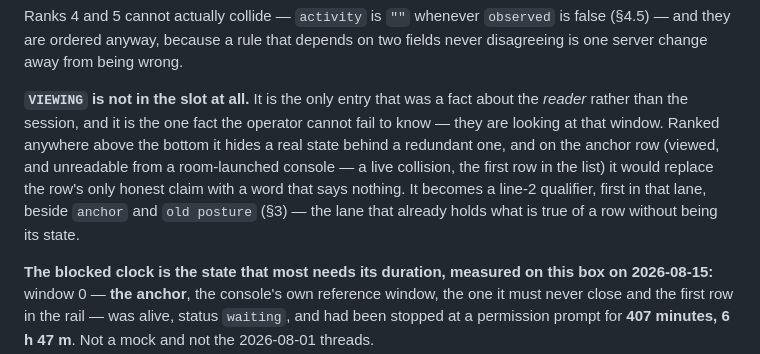
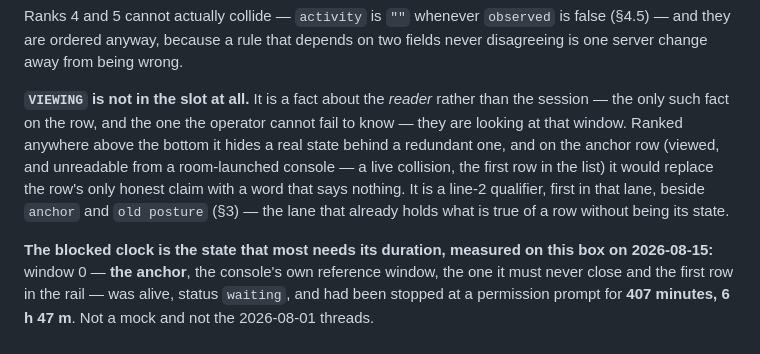
Before and after one commit to Ybx-jp/thalamus, a Markdown page: lab/d4v2-handoff-spec.md, the part around the change. Drawn GitHub-style.

Commit message:
The slot rule was describing its own edit instead of the rule
Co-Authored-By: Claude Opus 5 (1M context) <noreply@anthropic.com>
Claude-Session: https://claude.ai/code/session_01UYPxf8pKpWgP92T3TofLnB

```diff
--- a/lab/d4v2-handoff-spec.md
+++ b/lab/d4v2-handoff-spec.md
@@ -298,13 +298,13 @@ Ranks 4 and 5 cannot actually collide — `activity` is `""` whenever `observed`
 (§4.5) — and they are ordered anyway, because a rule that depends on two fields never
 disagreeing is one server change away from being wrong.
 
-**`VIEWING` is not in the slot at all.** It is the only entry that was a fact about the
-*reader* rather than the session, and it is the one fact the operator cannot fail to
+**`VIEWING` is not in the slot at all.** It is a fact about the *reader* rather than the
+session — the only such fact on the row, and the one the operator cannot fail to
 know — they are looking at that window. Ranked anywhere above the bottom it hides a real
 state behind a redundant one, and on the anchor row (viewed, and unreadable from a
 room-launched console — a live collision, the first row in the list) it would replace the
-row's only honest claim with a word that says nothing. It becomes a line-2 qualifier, first
-in that lane, beside `anchor` and `old posture` (§3) — the lane that already holds what is
+row's only honest claim with a word that says nothing. It is a line-2 qualifier, first in
+that lane, beside `anchor` and `old posture` (§3) — the lane that already holds what is
 true of a row without being its state.
 
 **The blocked clock is the state that most needs its duration, measured on this box on
```
